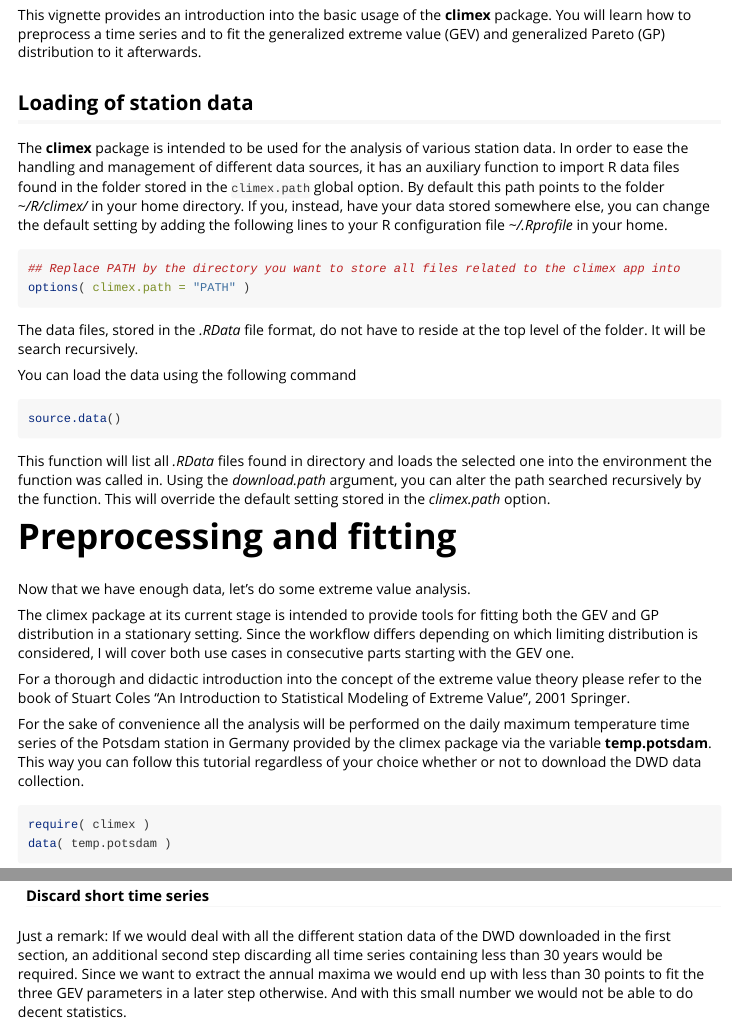
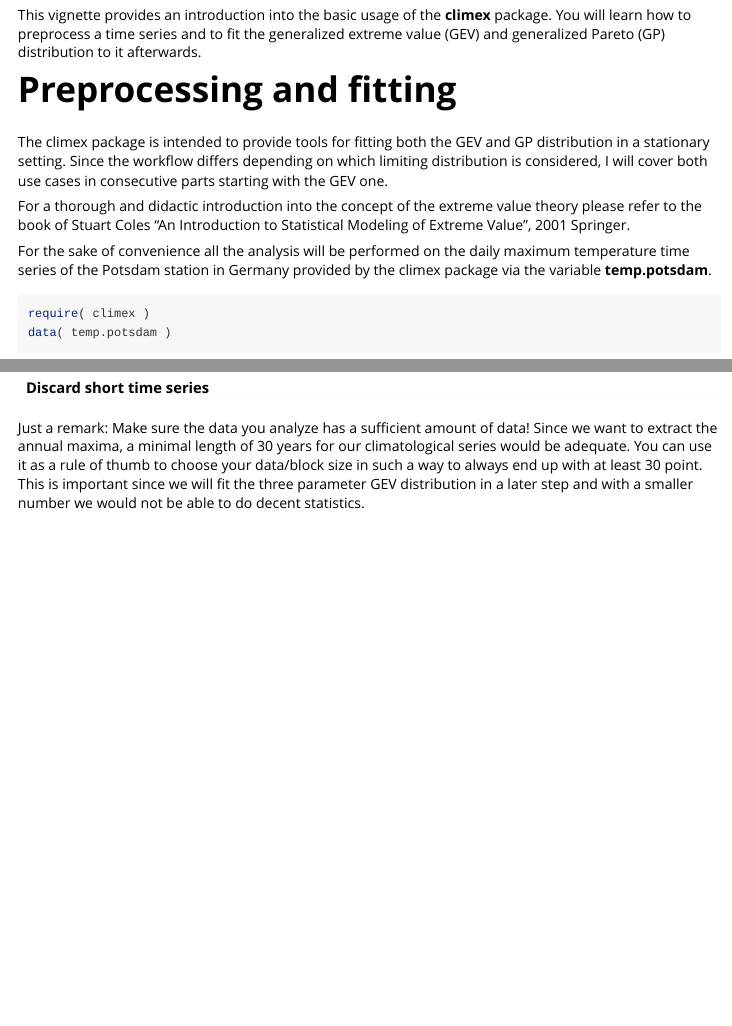
Before and after one commit to theGreatWhiteShark/climex, an R Markdown document (vignettes/general-usage.Rmd): the page in a window 1100 px wide, from 220 px down, and a second part further down, joined at a grey line. Rendered offline with R 4.5, knitr and Pandoc, with nearby package versions; some code elsewhere in the file could not run offline.

Commit message:
updating vignette Removing the part describing the removed input function `source.data()` and the no-longer-available customization of the `climex.path` global option.

````diff
--- a/vignettes/general-usage.Rmd
+++ b/vignettes/general-usage.Rmd
@@ -15,41 +15,9 @@ This vignette provides an introduction into the basic usage of the
 to fit the generalized extreme value (GEV) and generalized Pareto
 (GP) distribution to it afterwards.
 
-## Loading of station data
-
-The **climex** package is intended to be used for the analysis of
-various station data. In order to ease the handling and management of
-different data sources, it has an auxiliary function to import R data
-files found in the folder stored in the `climex.path` global option.
-By default this path points to the folder *~/R/climex/* in your home
-directory. If you, instead, have your data stored somewhere else,
-you can change the default setting by adding the following lines to
-your R configuration file *~/.Rprofile* in your home.
-
-```{r configuration, eval=FALSE}
-## Replace PATH by the directory you want to store all files related to the climex app into
-options( climex.path = "PATH" )
-```
-
-The data files, stored in the *.RData* file format, do not have to
-reside at the top level of the folder. It will be search recursively.
-
-You can load the data using the following command
-
-```{r dwd-loading, eval = FALSE, cache = TRUE, dependson = "downloading"}
-source.data()
-```
-This function will list all *.RData* files found in directory and loads
-the selected one into the environment the function was called
-in. Using the *download.path* argument, you can alter the path
-searched recursively by the function. This will override the default
-setting stored in the *climex.path* option.
-
 # Preprocessing and fitting
 
-Now that we have enough data, let's do some extreme value analysis.
-
-The climex package at its current stage is intended to provide tools
+The climex package is intended to provide tools
 for fitting both the GEV and GP distribution in a stationary
 setting. Since the workflow differs depending on which limiting
 distribution is considered, I will cover both use cases in consecutive
@@ -63,8 +31,7 @@ Springer.
 For the sake of convenience all the analysis will be performed on the
 daily maximum temperature time series of the Potsdam station in
 Germany provided by the climex package via the variable
-**temp.potsdam**. This way you can follow this tutorial regardless of
-your choice whether or not to download the DWD data collection.
+**temp.potsdam**.
 
 ```{r loading, cache = TRUE, dependson = "prerequisites"}
 require( climex )
@@ -108,13 +75,13 @@ ttplot( temp.potsdam.complete )
 
 #### Discard short time series
 
-Just a remark: If we would deal with all the different station data of
-the DWD
-downloaded in the first section, an additional second step discarding
-all time series containing less than 30 years would be required. Since
-we want to extract the annual maxima we would end up with less than 30
-points to fit the three GEV parameters in a later step otherwise. And
-with this small number we would not be able to do decent statistics.
+Just a remark: Make sure the data you analyze has a sufficient amount
+of data! Since we want to extract the annual maxima, a minimal length
+of 30 years for our climatological series would be adequate. You can
+use it as a rule of thumb to choose your data/block size in such a way
+to always end up with at least 30 point. This is important since we
+will fit the three parameter GEV distribution in a later step and with
+a smaller number we would not be able to do decent statistics.
 
 #### Removing seasonality
 
````
Also changed, not shown: NEWS.md (+2 -0 lines), vignettes/general-usage.Rmd (2 more changed lines).
